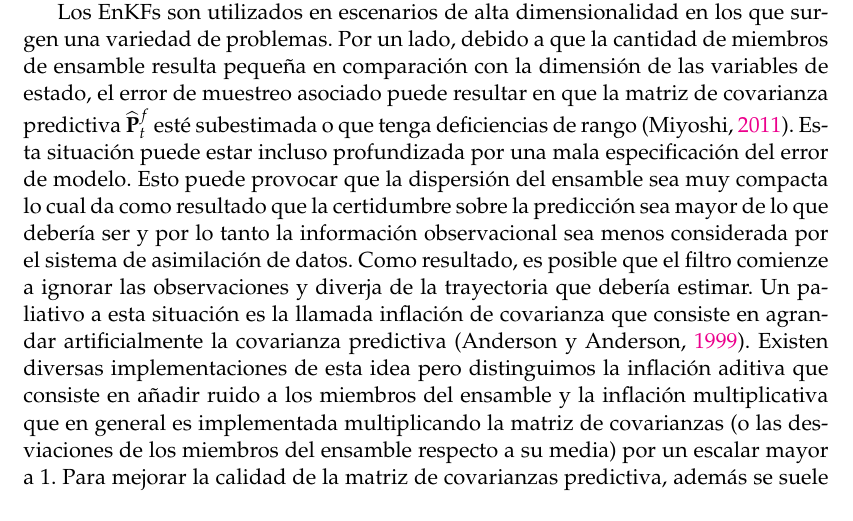
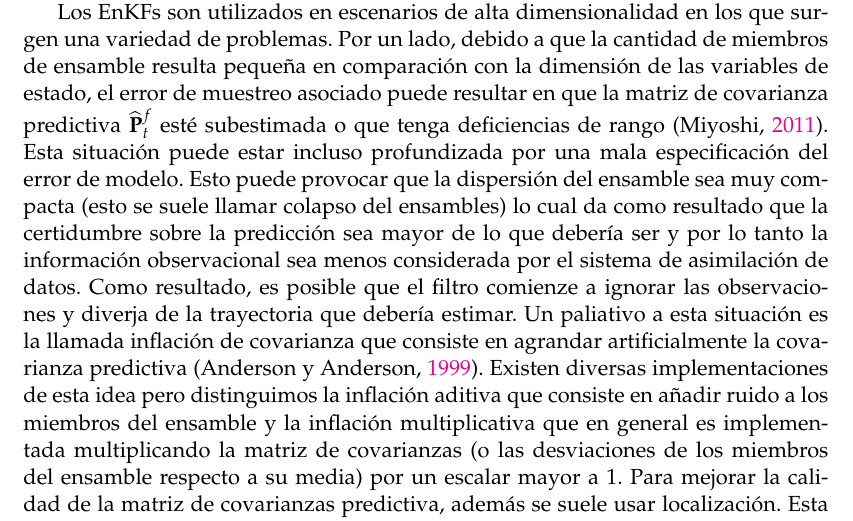
Before and after one commit to tjcocucci/tesis, a LaTeX thesis (main.tex, which reads chapters/02_data_assimilation.tex): part of page 22 of 39, cut so that both start at the same text. Compiled offline with pdfLaTeX.

Commit message:
cambios menores y TODO

```diff
--- a/chapters/02_data_assimilation.tex
+++ b/chapters/02_data_assimilation.tex
@@ -307,7 +308,7 @@ En general, los EnKFs son métodos robustos, relativamente fáciles de comprende
 
 \paragraph{Inflación y localización} \
 
-Los EnKFs son utilizados en escenarios de alta dimensionalidad en los que surgen una variedad de problemas. Por un lado, debido a que la cantidad de miembros de ensamble resulta pequeña en comparación con la dimensión de las variables de estado, el error de muestreo asociado puede resultar en que la matriz de covarianza predictiva $\widehat{\v P}_t^f$ esté subestimada o que tenga deficiencias de rango \citep{Miyoshi2011}. Esta situación puede estar incluso profundizada por una mala especificación del error de modelo. Esto puede provocar que la dispersión del ensamble sea muy compacta lo cual da como resultado que la certidumbre sobre la predicción sea mayor de lo que debería ser y por lo tanto la información observacional sea menos considerada por el sistema de asimilación de datos. Como resultado, es posible que el filtro comienze a ignorar las observaciones y diverja de la trayectoria que debería estimar. Un paliativo a esta situación es la llamada inflación de covarianza que consiste en agrandar artificialmente la covarianza predictiva \citep{Anderson1999}. Existen diversas implementaciones de esta idea pero distinguimos la inflación aditiva que consiste en añadir ruido a los miembros del ensamble y la inflación multiplicativa que en general es implementada multiplicando la matriz de covarianzas (o las desviaciones de los miembros del ensamble respecto a su media) por un escalar mayor a $1$. Para mejorar la calidad de la matriz de covarianzas predictiva, además se suele usar localización. Esta metodología consiste en reducir el valor de los términos fuera de la diagonal que correspondan a covarianzas de variables lejanas espacialmente y que por lo tanto no deberían estar muy correlacionadas. Esto se hace porque un número bajo de miembros de ensamble puede provocar correlaciones espúreas que deterioren la calidad de la matriz de covarianzas \citep{Hamill2001}. Utilizando localización se puede mitigar la deficiencia de rango y el error de muestreo.
+Los EnKFs son utilizados en escenarios de alta dimensionalidad en los que surgen una variedad de problemas. Por un lado, debido a que la cantidad de miembros de ensamble resulta pequeña en comparación con la dimensión de las variables de estado, el error de muestreo asociado puede resultar en que la matriz de covarianza predictiva $\widehat{\v P}_t^f$ esté subestimada o que tenga deficiencias de rango \citep{Miyoshi2011}. Esta situación puede estar incluso profundizada por una mala especificación del error de modelo. Esto puede provocar que la dispersión del ensamble sea muy compacta (esto se suele llamar colapso del ensambles) lo cual da como resultado que la certidumbre sobre la predicción sea mayor de lo que debería ser y por lo tanto la información observacional sea menos considerada por el sistema de asimilación de datos. Como resultado, es posible que el filtro comienze a ignorar las observaciones y diverja de la trayectoria que debería estimar. Un paliativo a esta situación es la llamada inflación de covarianza que consiste en agrandar artificialmente la covarianza predictiva \citep{Anderson1999}. Existen diversas implementaciones de esta idea pero distinguimos la inflación aditiva que consiste en añadir ruido a los miembros del ensamble y la inflación multiplicativa que en general es implementada multiplicando la matriz de covarianzas (o las desviaciones de los miembros del ensamble respecto a su media) por un escalar mayor a $1$. Para mejorar la calidad de la matriz de covarianzas predictiva, además se suele usar localización. Esta metodología consiste en reducir el valor de los términos fuera de la diagonal que correspondan a covarianzas de variables lejanas espacialmente y que por lo tanto no deberían estar muy correlacionadas. Esto se hace porque un número bajo de miembros de ensamble puede provocar correlaciones espúreas que deterioren la calidad de la matriz de covarianzas \citep{Hamill2001}. Utilizando localización se puede mitigar la deficiencia de rango y el error de muestreo.
 
 \subsection{VMPF}
 \section{Estado aumentado}
```
Also changed, not shown: chapters/02_data_assimilation.tex (3 more changed lines).
